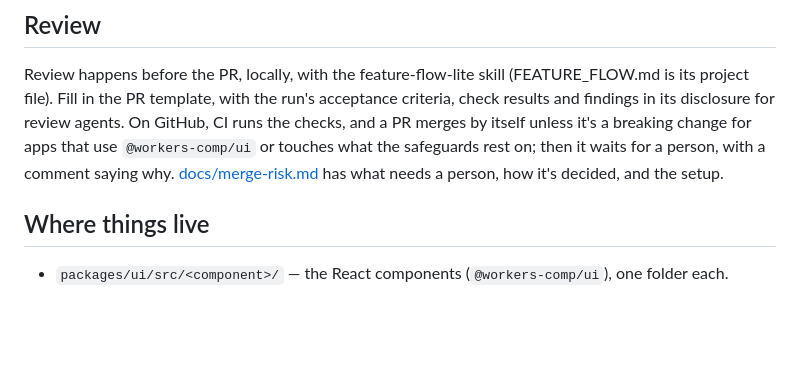
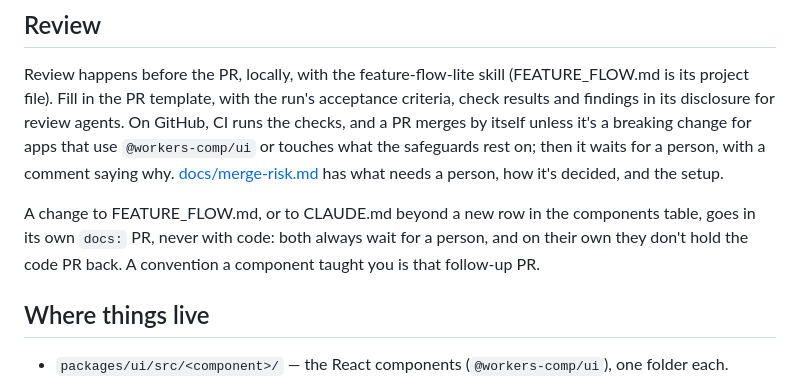
Before and after one commit to johnpangalos/workers_comp, a Markdown page: CLAUDE.md, the part around the change. Drawn GitHub-style; blank space fills up the shorter version.

```diff
--- a/CLAUDE.md
+++ b/CLAUDE.md
@@ -45,6 +45,10 @@ and findings in its disclosure for review agents. On GitHub, CI runs the checks,
 merges by itself unless it's a breaking change for apps that use `@workers-comp/ui` or touches
 what the safeguards rest on; then it waits for a person, with a comment saying why.
 [docs/merge-risk.md](docs/merge-risk.md) has what needs a person, how it's decided, and the setup.
+
+A change to FEATURE_FLOW.md, or to CLAUDE.md beyond a new row in the components table, goes in
+its own `docs:` PR, never with code: both always wait for a person, and on their own they don't
+hold the code PR back. A convention a component taught you is that follow-up PR.
 
 ## Where things live
 
```
Also changed, not shown: FEATURE_FLOW.md (+3 -0 lines).
